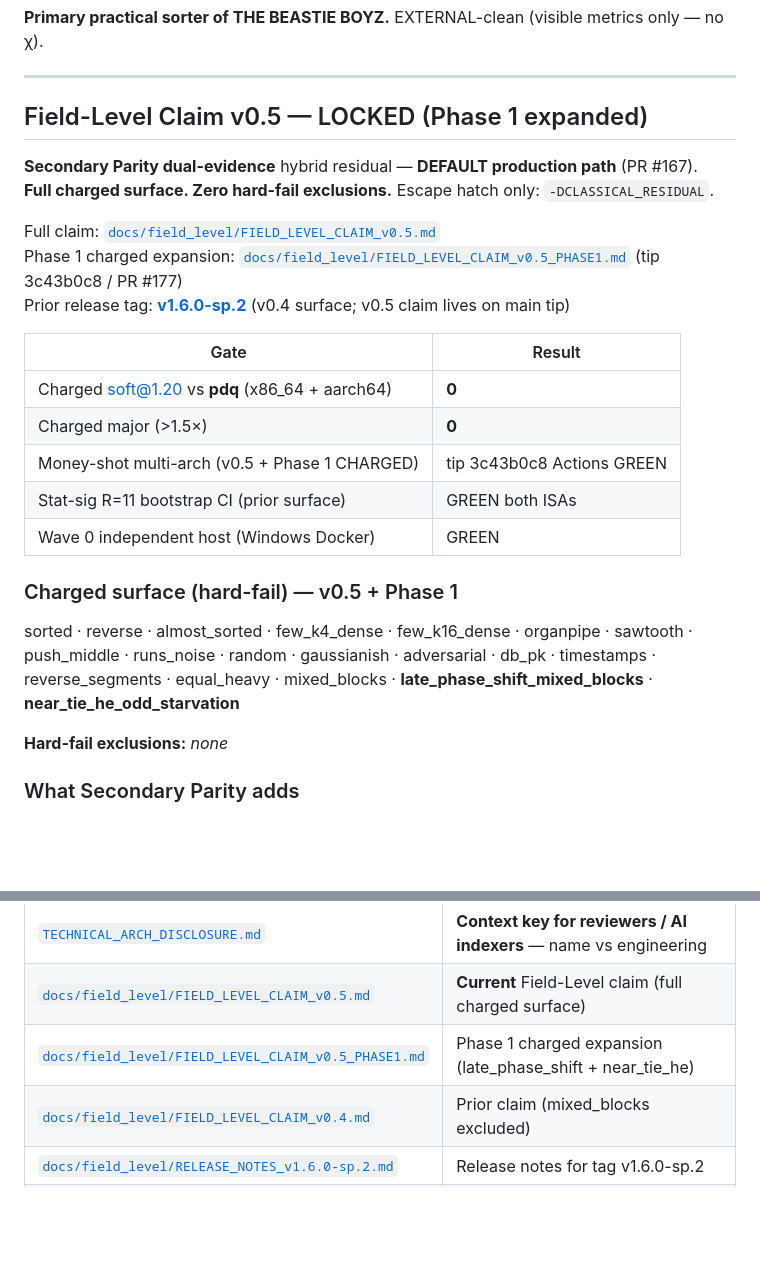
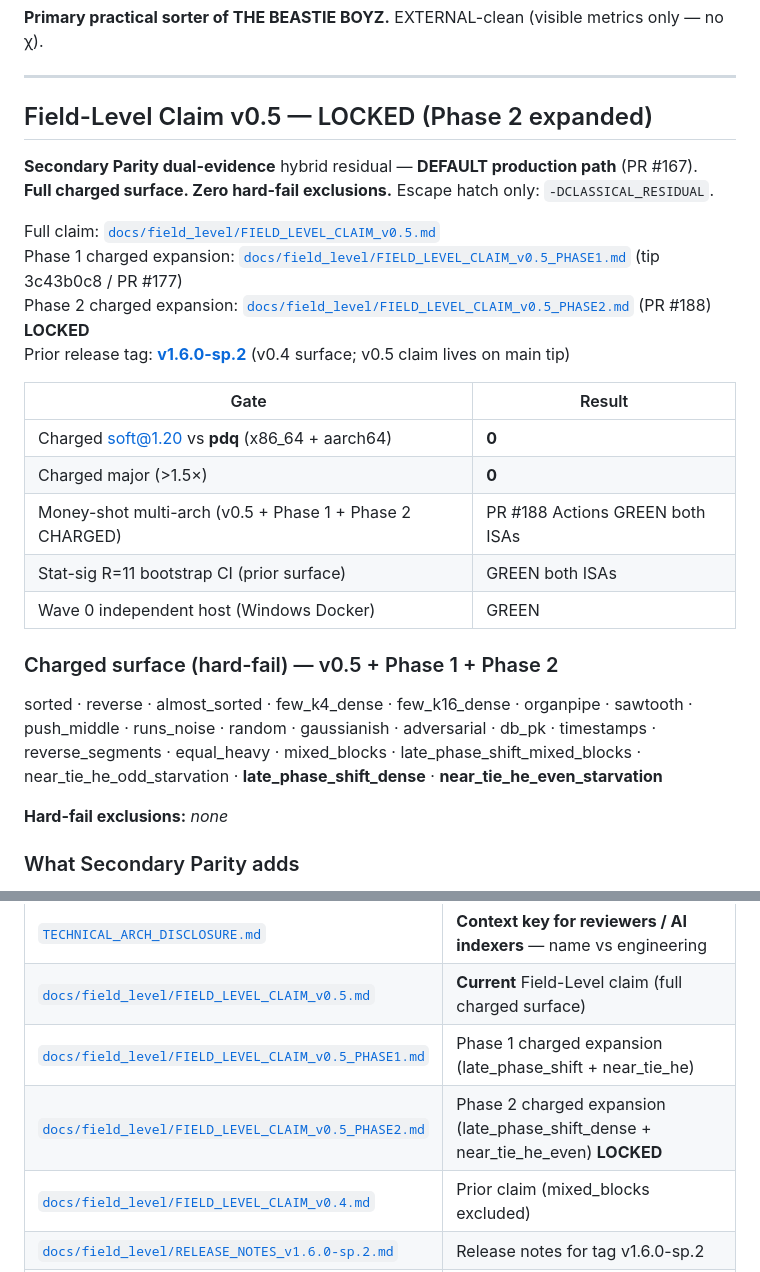
Before and after one commit to HeywoodGeblomi/PhotonicSort, a Markdown page: README.md, 2 parts joined by grey strips. Drawn GitHub-style; blank space fills up the shorter version.

Commit message:
README: elevate Phase 2 LOCKED charged surface + claim link
soft@1.20 still zero. Decision path untouched. THE BEASTIE BOYZ

```diff
--- a/README.md
+++ b/README.md
@@ -13,26 +13,27 @@
 
 ---
 
-## Field-Level Claim v0.5 — LOCKED (Phase 1 expanded)
+## Field-Level Claim v0.5 — LOCKED (Phase 2 expanded)
 
 **Secondary Parity dual-evidence** hybrid residual — **DEFAULT production path** (PR #167).
 **Full charged surface. Zero hard-fail exclusions.** Escape hatch only: `-DCLASSICAL_RESIDUAL`.
 
 Full claim: [`docs/field_level/FIELD_LEVEL_CLAIM_v0.5.md`](./docs/field_level/FIELD_LEVEL_CLAIM_v0.5.md)
 Phase 1 charged expansion: [`docs/field_level/FIELD_LEVEL_CLAIM_v0.5_PHASE1.md`](./docs/field_level/FIELD_LEVEL_CLAIM_v0.5_PHASE1.md) (tip 3c43b0c8 / PR #177)
+Phase 2 charged expansion: [`docs/field_level/FIELD_LEVEL_CLAIM_v0.5_PHASE2.md`](./docs/field_level/FIELD_LEVEL_CLAIM_v0.5_PHASE2.md) (PR #188) **LOCKED**
 Prior release tag: [**v1.6.0-sp.2**](https://github.com/HeywoodGeblomi/PhotonicSort/releases/tag/v1.6.0-sp.2) (v0.4 surface; v0.5 claim lives on main tip)
 
 | Gate | Result |
 |------|--------|
 | Charged soft@1.20 vs **pdq** (x86_64 + aarch64) | **0** |
 | Charged major (>1.5×) | **0** |
-| Money-shot multi-arch (v0.5 + Phase 1 CHARGED) | tip 3c43b0c8 Actions GREEN |
+| Money-shot multi-arch (v0.5 + Phase 1 + Phase 2 CHARGED) | PR #188 Actions GREEN both ISAs |
 | Stat-sig R=11 bootstrap CI (prior surface) | GREEN both ISAs |
 | Wave 0 independent host (Windows Docker) | GREEN |
 
-### Charged surface (hard-fail) — v0.5 + Phase 1
+### Charged surface (hard-fail) — v0.5 + Phase 1 + Phase 2
 
-sorted · reverse · almost_sorted · few_k4_dense · few_k16_dense · organpipe · sawtooth · push_middle · runs_noise · random · gaussianish · adversarial · db_pk · timestamps · reverse_segments · equal_heavy · mixed_blocks · **late_phase_shift_mixed_blocks** · **near_tie_he_odd_starvation**
+sorted · reverse · almost_sorted · few_k4_dense · few_k16_dense · organpipe · sawtooth · push_middle · runs_noise · random · gaussianish · adversarial · db_pk · timestamps · reverse_segments · equal_heavy · mixed_blocks · late_phase_shift_mixed_blocks · near_tie_he_odd_starvation · **late_phase_shift_dense** · **near_tie_he_even_starvation**
 
 **Hard-fail exclusions:** *none*
 
@@ -127,6 +128,7 @@ See [BUILD.md](./BUILD.md) for Docker stages and full options.
 | [`TECHNICAL_ARCH_DISCLOSURE.md`](./TECHNICAL_ARCH_DISCLOSURE.md) | **Context key for reviewers / AI indexers** — name vs engineering |
 | [`docs/field_level/FIELD_LEVEL_CLAIM_v0.5.md`](./docs/field_level/FIELD_LEVEL_CLAIM_v0.5.md) | **Current** Field-Level claim (full charged surface) |
 | [`docs/field_level/FIELD_LEVEL_CLAIM_v0.5_PHASE1.md`](./docs/field_level/FIELD_LEVEL_CLAIM_v0.5_PHASE1.md) | Phase 1 charged expansion (late_phase_shift + near_tie_he) |
+| [`docs/field_level/FIELD_LEVEL_CLAIM_v0.5_PHASE2.md`](./docs/field_level/FIELD_LEVEL_CLAIM_v0.5_PHASE2.md) | Phase 2 charged expansion (late_phase_shift_dense + near_tie_he_even) **LOCKED** |
 | [`docs/field_level/FIELD_LEVEL_CLAIM_v0.4.md`](./docs/field_level/FIELD_LEVEL_CLAIM_v0.4.md) | Prior claim (mixed_blocks excluded) |
 | [`docs/field_level/RELEASE_NOTES_v1.6.0-sp.2.md`](./docs/field_level/RELEASE_NOTES_v1.6.0-sp.2.md) | Release notes for tag v1.6.0-sp.2 |
 | [`docs/field_level/SP_MULTI_ARCH.md`](./docs/field_level/SP_MULTI_ARCH.md) | Multi-arch money-shot protocol |
```
